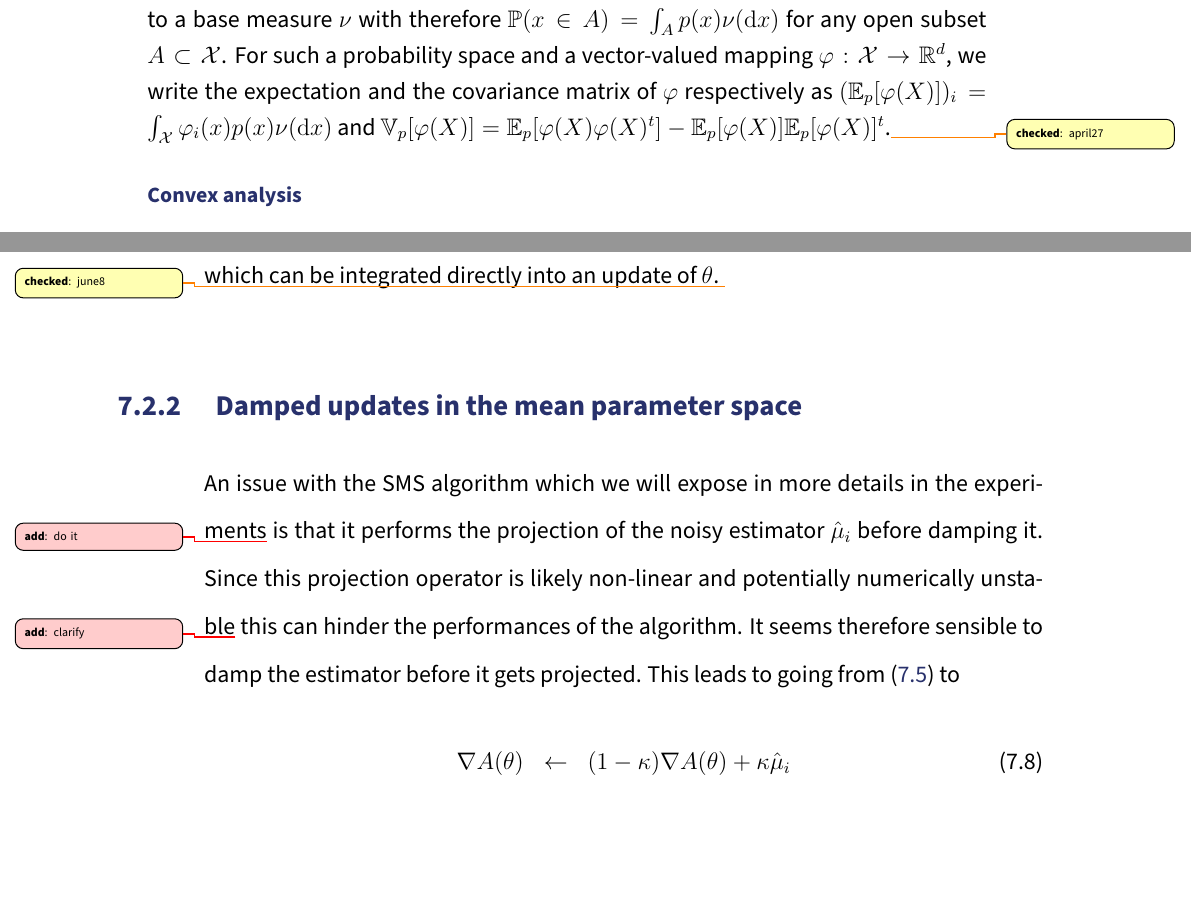
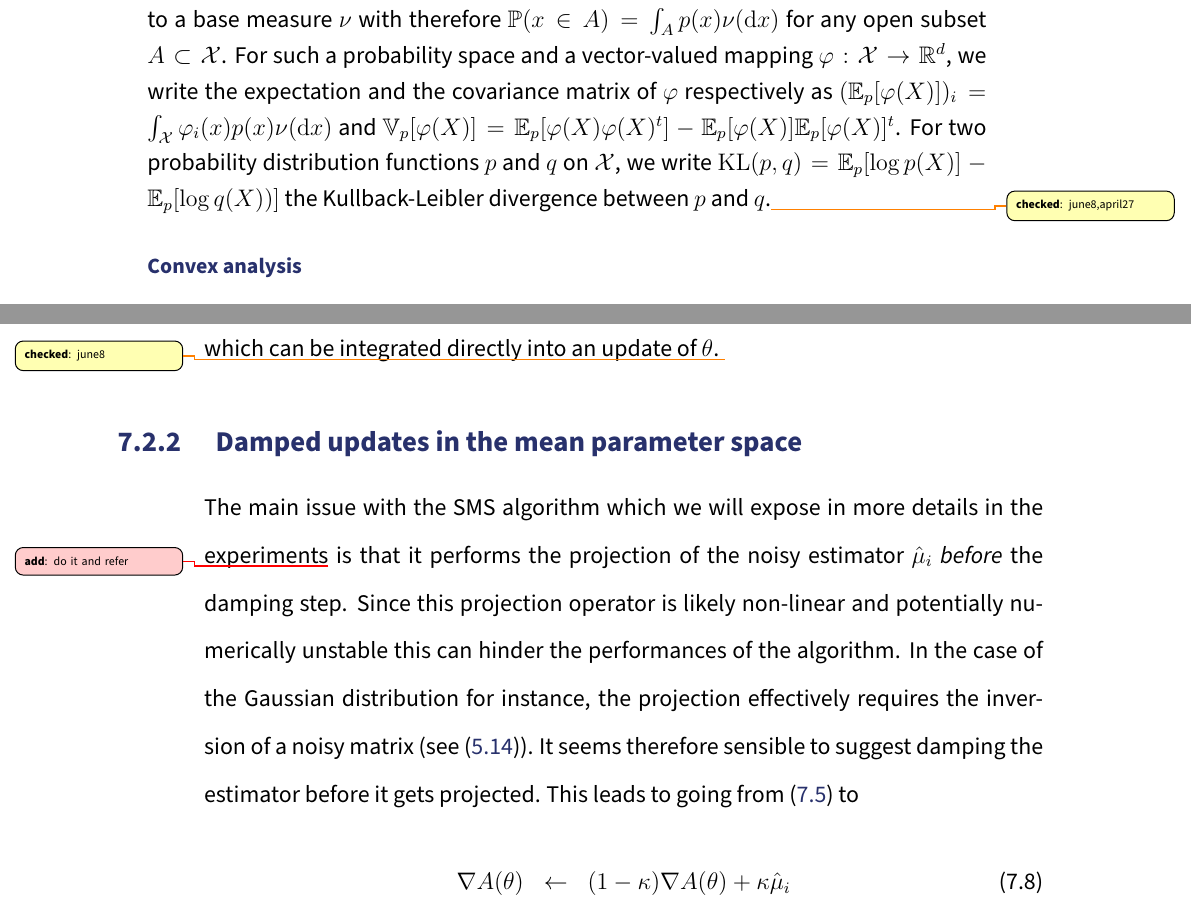
Before and after one commit to tlienart/thox, a LaTeX thesis (thesis.tex, which reads parts/notations.tex, parts/snep.tex): two parts of pages 5 and 36 of 45, joined at a grey line, cut so that both start at the same text, the shorter picture padded with empty space. Compiled offline with pdfLaTeX.

Commit message:
few more adds

```diff
--- a/parts/notations.tex
+++ b/parts/notations.tex
@@ -90,7 +90,7 @@ We write $L^{1}(\mathcal X)$ the set of functions such that $\|f\|_{1}<\infty$ a
 For a real-valued, differentiable function $f$, we write $\nabla f$ its gradient and $\nabla^{2} f$ its Hessian provided $f$ is twice differentiable.\check{may10}
 
 \subsubsection{Probabilities and expected values}
-We will consider continuous sample spaces $\mathcal X\subseteq \R^{n}$ and, by default, we will consider the corresponding Borel $\sigma$-algebra. Correspondingly we will use the shorthand $(\mathcal X,\P)$ to denote a probability space with $\P$ the probability measure. We will consider probability measures which admit a probability density function $p$ with respect to a base measure $\nu$ with therefore $\P(x\in A)=\int_{A}p(x)\nudx$ for any open subset $A\subset \mathcal X$. For such a probability space and a vector-valued mapping $\varphi:\mathcal X\to\R^{d}$, we write the expectation and the covariance matrix of $\varphi$ respectively as $(\E_{p}[\varphi(X)])_{i}=\int_{\mathcal X}\varphi_{i}(x)p(x)\nudx$ and $\V_{p}[\varphi(X)]=\E_{p}[\varphi(X)\varphi(X)^{t}]-\E_{p}[\varphi(X)]\E_{p}[\varphi(X)]^{t}$.\check{april27}
+We will consider continuous sample spaces $\mathcal X\subseteq \R^{n}$ and, by default, we will consider the corresponding Borel $\sigma$-algebra. Correspondingly we will use the shorthand $(\mathcal X,\P)$ to denote a probability space with $\P$ the probability measure. We will consider probability measures which admit a probability density function $p$ with respect to a base measure $\nu$ with therefore $\P(x\in A)=\int_{A}p(x)\nudx$ for any open subset $A\subset \mathcal X$. For such a probability space and a vector-valued mapping $\varphi:\mathcal X\to\R^{d}$, we write the expectation and the covariance matrix of $\varphi$ respectively as $(\E_{p}[\varphi(X)])_{i}=\int_{\mathcal X}\varphi_{i}(x)p(x)\nudx$ and $\V_{p}[\varphi(X)]=\E_{p}[\varphi(X)\varphi(X)^{t}]-\E_{p}[\varphi(X)]\E_{p}[\varphi(X)]^{t}$. For two probability distribution functions $p$ and $q$ on $\mathcal X$, we write $\KL{p,q}=\E_{p}[\log p(X)]-\E_{p}[\log q(X))]$ the Kullback-Leibler divergence between $p$ and $q$.\check{june8,april27}
 
 \subsubsection{Convex analysis}
 Let $B\subset\R^{n}$ denote the Euclidean unit ball with $B=\{x\in\R^{n}\mid \|x\|_{2}\le 1\}$. For any subset $C\subseteq\R^{n}$, we write $\mathrm{int}\,(C)$ the interior of $C$ with $C^{\circ}=\{x\in C \mid \exists \epsilon>0, x+\epsilon B \subset C\}$. Correspondingly we write $\mathrm{cl}(C)$ the closure of $C$ with $\mathrm{cl}(C) = \cap\{C+\epsilon B\st \epsilon>0\}$. A set $C$ is convex if for any $x,y\in C$, $(1-\lambda)x+\lambda y\in C$ for all $\lambda\in(0,1)$. Let $\Omega$ be an arbitrary connected and nonempty subset of $\R^{n}$; a function $f:\Omega\to\R$ is said to be convex if $f((1-\lambda)x+\lambda y)\le (1-\lambda)f(x)+\lambda f(y)$. For an arbitrary function $f:\Omega\to\R$, we denote by $f^{\star}:\R\to \R\cup\{+\infty\}$ the convex-conjugate of $f$ with $f^{\star}(y)=\sup_{y\in \Omega}[\scal{x,y}-f(x)]$. The set of minimisers of a function $f$ on a open, nonempty set $C$ will be denoted by $\arg\min_{x\in C}\,f(x)$ i.e. the set $\pab{x\in C\mid f(y)\ge f(x), \,\forall y\in C}$. \check{may13}
--- a/parts/snep.tex
+++ b/parts/snep.tex
@@ -111,7 +111,7 @@ It is easy to see how this algorithm can be altered to accommodate asynchronous
 %%%%%%%%%%%%%%%%%%%%%%%%%%%%%%%%%%%%%%%%%%%%%%%%%%%%%%%%%
 \subsection{Damped updates in the mean parameter space}
 
-An issue with the SMS algorithm which we will expose in more details in the experiments\add{do it} is that it performs the projection of the noisy estimator $\hat\mu_{i}$ before damping it. Since this projection operator is likely non-linear and potentially numerically unstable\add{clarify} this can hinder the performances of the algorithm. It seems therefore sensible to damp the estimator before it gets projected. This leads to going from \eqref{eq:damped-update-np} to
+The main issue with the SMS algorithm which we will expose in more details in the experiments\add{do it and refer} is that it performs the projection of the noisy estimator $\hat\mu_{i}$ \emph{before} the damping step. Since this projection operator is likely non-linear and potentially numerically unstable this can hinder the performances of the algorithm. In the case of the Gaussian distribution for instance, the projection effectively requires the inversion of a noisy matrix (see \eqref{proj-mp-np-gauss}). It seems therefore sensible to suggest damping the estimator before it gets projected. This leads to going from \eqref{eq:damped-update-np} to
 %
 \eqa{
 \nabla A(\theta) &\leftarrow& (1-\kappa)\nabla A(\theta) + \kappa \hat\mu_{i}
```
Also changed, not shown: parts/expofamily.tex (+2 -2 lines), parts/snep.tex (2 more changed lines).
